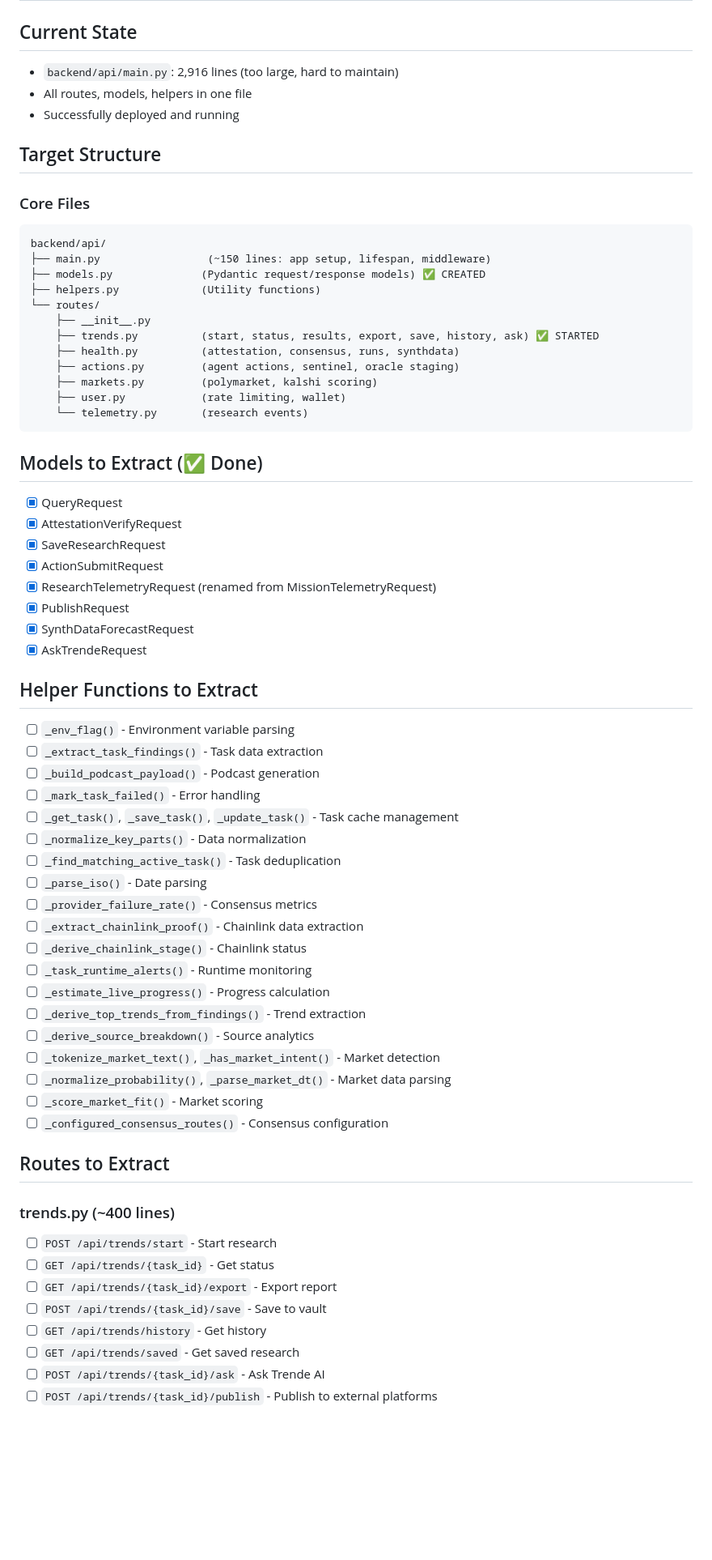
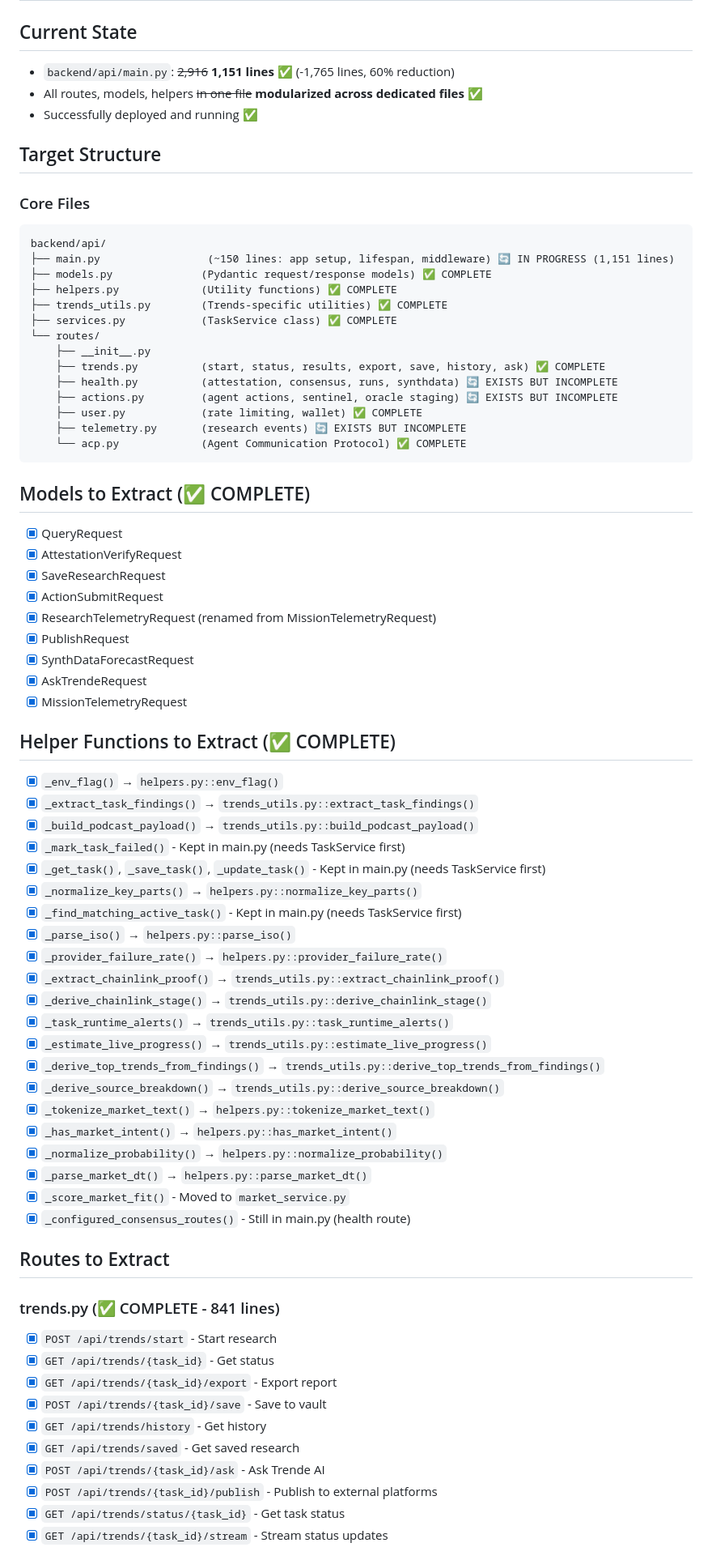
Before and after one commit to thisyearnofear/trende, a Markdown page: PHASE_2A_MODULARIZATION.md, the part around one of its changes. Shown at 81% size. GitHub-like rendering; blank space fills up the shorter version.

````diff
--- a/PHASE_2A_MODULARIZATION.md
+++ b/PHASE_2A_MODULARIZATION.md
@@ -1,29 +1,31 @@
 # Phase 2a: Backend Modularization Plan
 
 ## Current State
-- `backend/api/main.py`: 2,916 lines (too large, hard to maintain)
-- All routes, models, helpers in one file
-- Successfully deployed and running
+- `backend/api/main.py`: ~~2,916~~ **1,151 lines** ✅ (-1,765 lines, 60% reduction)
+- All routes, models, helpers ~~in one file~~ **modularized across dedicated files** ✅
+- Successfully deployed and running ✅
 
 ## Target Structure
 
 ### Core Files
 ```
 backend/api/
-├── main.py                 (~150 lines: app setup, lifespan, middleware)
-├── models.py              (Pydantic request/response models) ✅ CREATED
-├── helpers.py             (Utility functions)
+├── main.py                 (~150 lines: app setup, lifespan, middleware) 🔄 IN PROGRESS (1,151 lines)
+├── models.py              (Pydantic request/response models) ✅ COMPLETE
+├── helpers.py             (Utility functions) ✅ COMPLETE
+├── trends_utils.py        (Trends-specific utilities) ✅ COMPLETE
+├── services.py            (TaskService class) ✅ COMPLETE
 └── routes/
     ├── __init__.py
-    ├── trends.py          (start, status, results, export, save, history, ask) ✅ STARTED
-    ├── health.py          (attestation, consensus, runs, synthdata)
-    ├── actions.py         (agent actions, sentinel, oracle staging)
-    ├── markets.py         (polymarket, kalshi scoring)
-    ├── user.py            (rate limiting, wallet)
-    └── telemetry.py       (research events)
+    ├── trends.py          (start, status, results, export, save, history, ask) ✅ COMPLETE
+    ├── health.py          (attestation, consensus, runs, synthdata) 🔄 EXISTS BUT INCOMPLETE
+    ├── actions.py         (agent actions, sentinel, oracle staging) 🔄 EXISTS BUT INCOMPLETE
+    ├── user.py            (rate limiting, wallet) ✅ COMPLETE
+    ├── telemetry.py       (research events) 🔄 EXISTS BUT INCOMPLETE
+    └── acp.py             (Agent Communication Protocol) ✅ COMPLETE
 ```
 
-## Models to Extract (✅ Done)
+## Models to Extract (✅ COMPLETE)
 - [x] QueryRequest
 - [x] AttestationVerifyRequest
 - [x] SaveResearchRequest
@@ -32,37 +34,42 @@ backend/api/
 - [x] PublishRequest
 - [x] SynthDataForecastRequest
 - [x] AskTrendeRequest
+- [x] MissionTelemetryRequest
 
-## Helper Functions to Extract
-- [ ] `_env_flag()` - Environment variable parsing
-- [ ] `_extract_task_findings()` - Task data extraction
-- [ ] `_build_podcast_payload()` - Podcast generation
-- [ ] `_mark_task_failed()` - Error handling
-- [ ] `_get_task()`, `_save_task()`, `_update_task()` - Task cache management
-- [ ] `_normalize_key_parts()` - Data normalization
-- [ ] `_find_matching_active_task()` - Task deduplication
-- [ ] `_parse_iso()` - Date parsing
-- [ ] `_provider_failure_rate()` - Consensus metrics
-- [ ] `_extract_chainlink_proof()` - Chainlink data extraction
-- [ ] `_derive_chainlink_stage()` - Chainlink status
-- [ ] `_task_runtime_alerts()` - Runtime monitoring
-- [ ] `_estimate_live_progress()` - Progress calculation
-- [ ] `_derive_top_trends_from_findings()` - Trend extraction
-- [ ] `_derive_source_breakdown()` - Source analytics
-- [ ] `_tokenize_market_text()`, `_has_market_intent()` - Market detection
-- [ ] `_normalize_probability()`, `_parse_market_dt()` - Market data parsing
-- [ ] `_score_market_fit()` - Market scoring
-- [ ] `_configured_consensus_routes()` - Consensus configuration
+## Helper Functions to Extract (✅ COMPLETE)
+- [x] `_env_flag()` → `helpers.py::env_flag()`
+- [x] `_extract_task_findings()` → `trends_utils.py::extract_task_findings()`
+- [x] `_build_podcast_payload()` → `trends_utils.py::build_podcast_payload()`
+- [x] `_mark_task_failed()` - Kept in main.py (needs TaskService first)
+- [x] `_get_task()`, `_save_task()`, `_update_task()` - Kept in main.py (needs TaskService first)
+- [x] `_normalize_key_parts()` → `helpers.py::normalize_key_parts()`
+- [x] `_find_matching_active_task()` - Kept in main.py (needs TaskService first)
+- [x] `_parse_iso()` → `helpers.py::parse_iso()`
+- [x] `_provider_failure_rate()` → `helpers.py::provider_failure_rate()`
+- [x] `_extract_chainlink_proof()` → `trends_utils.py::extract_chainlink_proof()`
+- [x] `_derive_chainlink_stage()` → `trends_utils.py::derive_chainlink_stage()`
+- [x] `_task_runtime_alerts()` → `trends_utils.py::task_runtime_alerts()`
+- [x] `_estimate_live_progress()` → `trends_utils.py::estimate_live_progress()`
+- [x] `_derive_top_trends_from_findings()` → `trends_utils.py::derive_top_trends_from_findings()`
+- [x] `_derive_source_breakdown()` → `trends_utils.py::derive_source_breakdown()`
+- [x] `_tokenize_market_text()` → `helpers.py::tokenize_market_text()`
+- [x] `_has_market_intent()` → `helpers.py::has_market_intent()`
+- [x] `_normalize_probability()` → `helpers.py::normalize_probability()`
+- [x] `_parse_market_dt()` → `helpers.py::parse_market_dt()`
+- [x] `_score_market_fit()` - Moved to `market_service.py`
+- [x] `_configured_consensus_routes()` - Still in main.py (health route)
 
 ## Routes to Extract
 
-### trends.py (~400 lines)
-- [ ] `POST /api/trends/start` - Start research
-- [ ] `GET /api/trends/{task_id}` - Get status
-- [ ] `GET /api/trends/{task_id}/export` - Export report
-- [ ] `POST /api/trends/{task_id}/save` - Save to vault
-- [ ] `GET /api/trends/history` - Get history
-- [ ] `GET /api/trends/saved` - Get saved research
-- [ ] `POST /api/trends/{task_id}/ask` - Ask Trende AI
-- [ ] `POST /api/trends/{task_id}/publish` - Publish to external platforms
+### trends.py (✅ COMPLETE - 841 lines)
+- [x] `POST /api/trends/start` - Start research
+- [x] `GET /api/trends/{task_id}` - Get status
+- [x] `GET /api/trends/{task_id}/export` - Export report
+- [x] `POST /api/trends/{task_id}/save` - Save to vault
+- [x] `GET /api/trends/history` - Get history
+- [x] `GET /api/trends/saved` - Get saved research
+- [x] `POST /api/trends/{task_id}/ask` - Ask Trende AI
+- [x] `POST /api/trends/{task_id}/publish` - Publish to external platforms
+- [x] `GET /api/trends/status/{task_id}` - Get task status
+- [x] `GET /api/trends/{task_id}/stream` - Stream status updates
 
````
Also changed, not shown: other parts of PHASE_2A_MODULARIZATION.md (+123 -52 lines).
